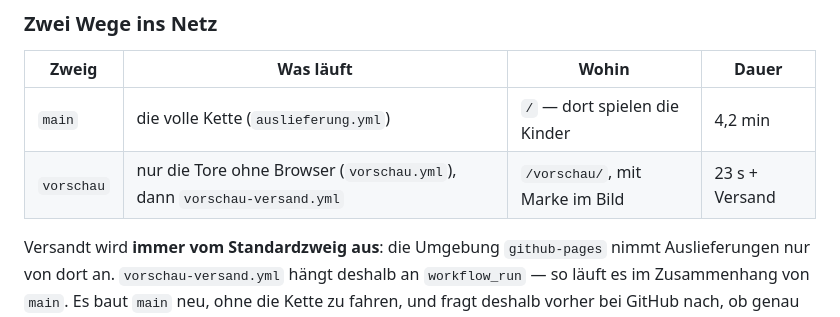
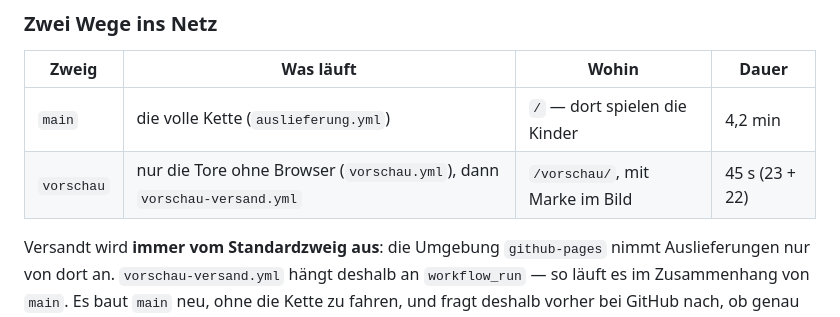
Before and after one commit to Bluefield-Solutions/Smart-Kids, a Markdown page: CLAUDE.md, the part around the change. GitHub-like rendering.

```diff
--- a/CLAUDE.md
+++ b/CLAUDE.md
@@ -46,7 +46,7 @@ Kette: `rhythmus` → `inhalt` · `topologie` · `beruehrung` · `marken` ·
 | Zweig | Was läuft | Wohin | Dauer |
 |---|---|---|---|
 | `main` | die volle Kette (`auslieferung.yml`) | `/` — dort spielen die Kinder | 4,2 min |
-| `vorschau` | nur die Tore ohne Browser (`vorschau.yml`), dann `vorschau-versand.yml` | `/vorschau/`, mit Marke im Bild | 23 s + Versand |
+| `vorschau` | nur die Tore ohne Browser (`vorschau.yml`), dann `vorschau-versand.yml` | `/vorschau/`, mit Marke im Bild | 45 s (23 + 22) |
 
 Versandt wird **immer vom Standardzweig aus**: die Umgebung `github-pages`
 nimmt Auslieferungen nur von dort an. `vorschau-versand.yml` hängt deshalb
```
Also changed, not shown: docs/Lernkiste-STAND.md (+24 -6 lines).
